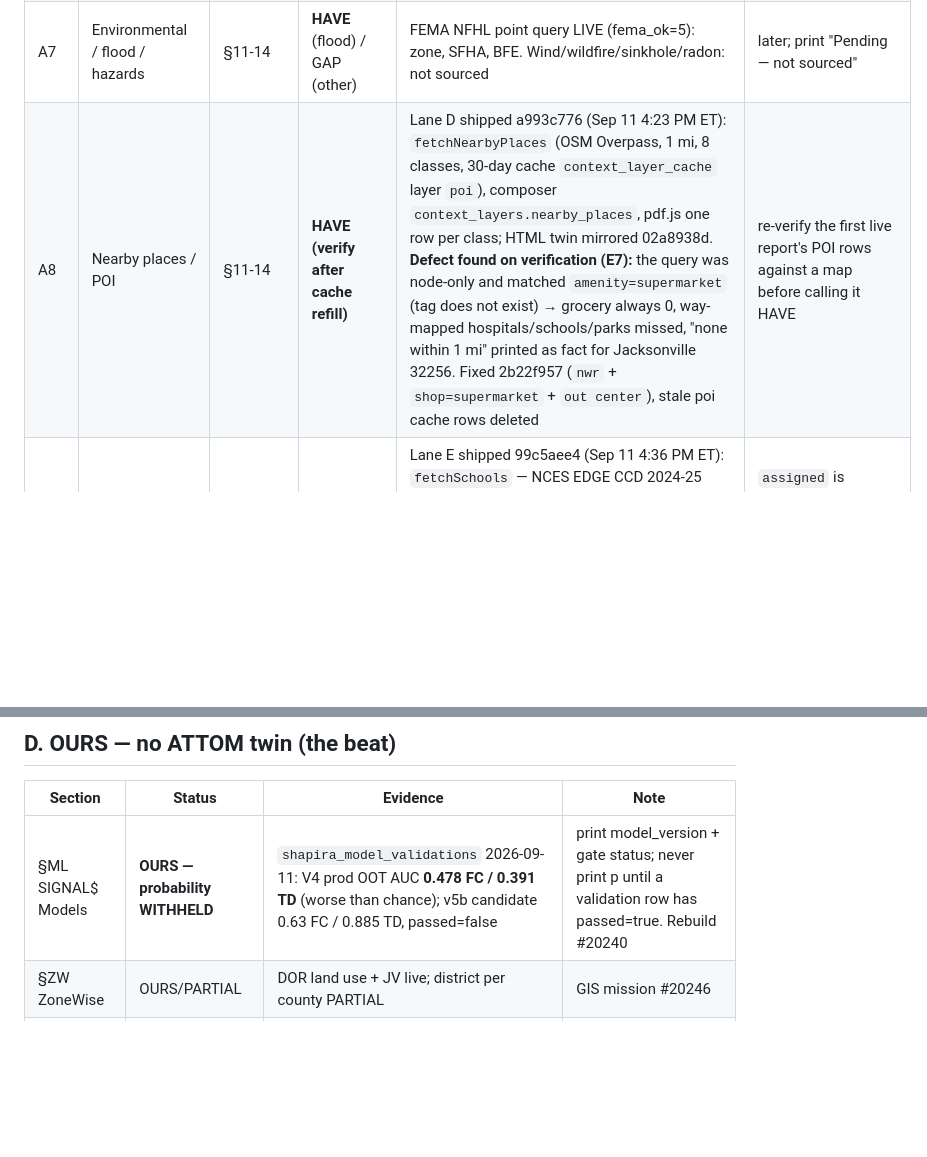
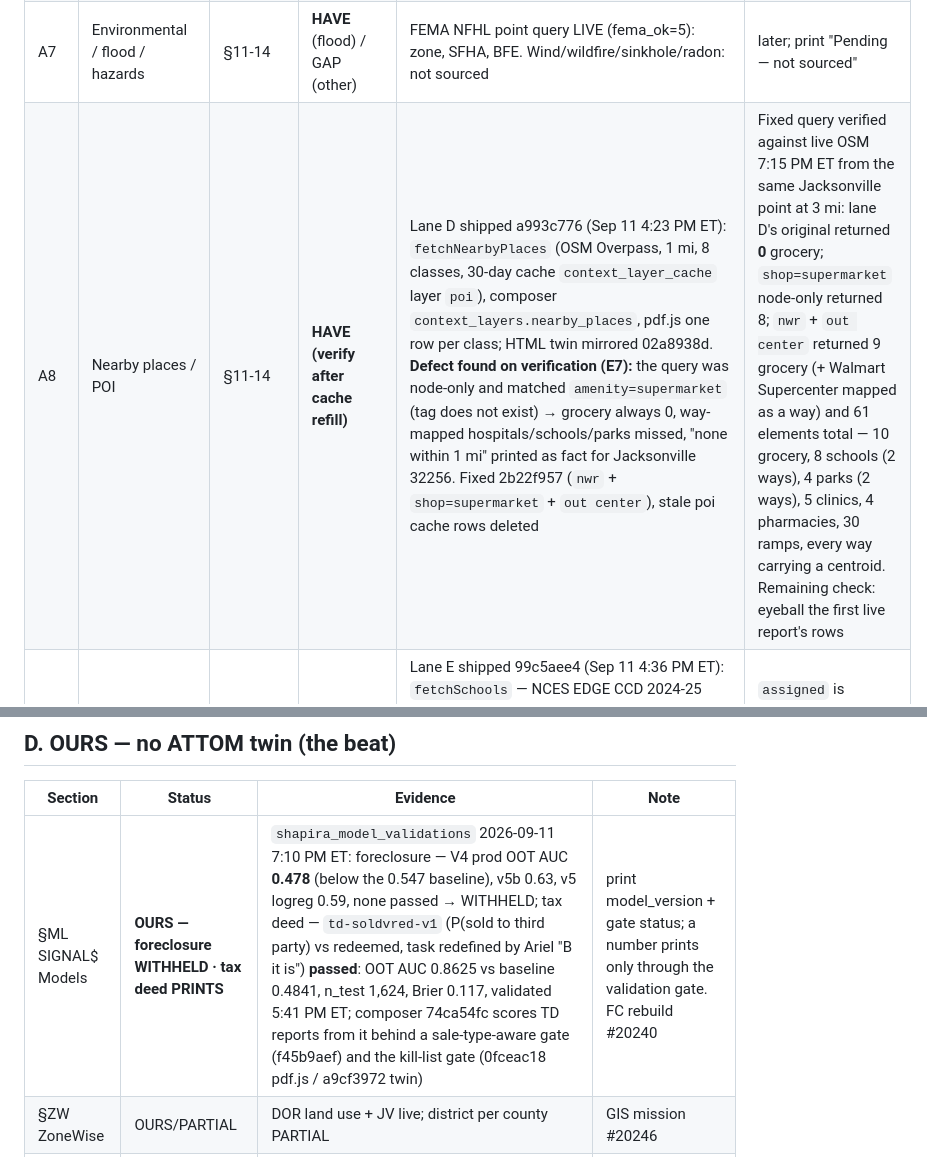
Before and after one commit to breverdbidder/everest-battle-cards, a Markdown page: attom-parity/docs/KPI_PARITY_MATRIX.md, 2 parts joined by grey strips. Drawn GitHub-style; blank space fills up the shorter version.

Commit message:
docs(matrix): mirror — §ML foreclosure WITHHELD / tax deed prints via td-soldvred-v1; POI fix verified against live OSM update attom-parity/docs/KPI_PARITY_MATRIX.md

```diff
--- a/attom-parity/docs/KPI_PARITY_MATRIX.md
+++ b/attom-parity/docs/KPI_PARITY_MATRIX.md
@@ -18,7 +18,7 @@
 | A5 | Transaction history: prior sales, dates, prices, document types | §8 | **PARTIAL** | NAL gives last 2 sales (sale_prc1/yr1, sale_prc2/yr2); doc types + full chain only via title engine chain_of_title (status=delivered gate) | title harvest lanes; Tier 3 chain = Lane F |
 | A6 | Neighborhood: income, owner-occupancy, appreciation context | §11-14 | **PARTIAL** | ACS 5-yr ZCTA LIVE (`context_layer_cache` acs_ok=4, last 2026-09-11 14:45Z): median income, ownership rate, poverty, median rent, population. Appreciation context: Layer 3 tables re-landed (B1) — moves to HAVE once a rendered report shows the Layer 3 block with a labelled geography | verify on a rendered report |
 | A7 | Environmental / flood / hazards | §11-14 | **HAVE** (flood) / GAP (other) | FEMA NFHL point query LIVE (fema_ok=5): zone, SFHA, BFE. Wind/wildfire/sinkhole/radon: not sourced | later; print "Pending — not sourced" |
-| A8 | Nearby places / POI | §11-14 | **HAVE (verify after cache refill)** | Lane D shipped a993c776 (Sep 11 4:23 PM ET): `fetchNearbyPlaces` (OSM Overpass, 1 mi, 8 classes, 30-day cache `context_layer_cache` layer `poi`), composer `context_layers.nearby_places`, pdf.js one row per class; HTML twin mirrored 02a8938d. **Defect found on verification (E7):** the query was node-only and matched `amenity=supermarket` (tag does not exist) → grocery always 0, way-mapped hospitals/schools/parks missed, "none within 1 mi" printed as fact for Jacksonville 32256. Fixed 2b22f957 (`nwr` + `shop=supermarket` + `out center`), stale poi cache rows deleted | re-verify the first live report's POI rows against a map before calling it HAVE |
+| A8 | Nearby places / POI | §11-14 | **HAVE (verify after cache refill)** | Lane D shipped a993c776 (Sep 11 4:23 PM ET): `fetchNearbyPlaces` (OSM Overpass, 1 mi, 8 classes, 30-day cache `context_layer_cache` layer `poi`), composer `context_layers.nearby_places`, pdf.js one row per class; HTML twin mirrored 02a8938d. **Defect found on verification (E7):** the query was node-only and matched `amenity=supermarket` (tag does not exist) → grocery always 0, way-mapped hospitals/schools/parks missed, "none within 1 mi" printed as fact for Jacksonville 32256. Fixed 2b22f957 (`nwr` + `shop=supermarket` + `out center`), stale poi cache rows deleted | Fixed query verified against live OSM 7:15 PM ET from the same Jacksonville point at 3 mi: lane D's original returned **0** grocery; `shop=supermarket` node-only returned 8; `nwr` + `out center` returned 9 grocery (+ Walmart Supercenter mapped as a way) and 61 elements total — 10 grocery, 8 schools (2 ways), 4 parks (2 ways), 5 clinics, 4 pharmacies, 30 ramps, every way carrying a centroid. Remaining check: eyeball the first live report's rows |
 | A9 | Schools | §11-14 | **HAVE** (nearest) / **PARTIAL** (assigned) | Lane E shipped 99c5aee4 (Sep 11 4:36 PM ET): `fetchSchools` — NCES EDGE CCD 2024-25 nearest elementary/middle/high within 5 mi + SABS 2015-16 assigned boundary (Pending when 0 or >1 polygons; "Unassigned" placeholders never printed). Live rows: 32904 → W. Melbourne Elementary 0.84 mi, Central Middle; 33035/33036 → honest Pending. No ratings by rule | `assigned` is computed and cached but not yet printed by either renderer — one-row follow-up in pdf.js + twin |
 | A10 | Maps / location intelligence | deal page, §9-10 | **PARTIAL** | biddeed.ai /deal/:county/:case renders aerial + parcel outline; PDF/HTML report has no map | static aerial thumbnail into §9-10 (Mapbox static or county PA aerial URL already on `aerial_tight_url`) |
 
@@ -48,7 +48,7 @@
 
 | Section | Status | Evidence | Note |
 |---|---|---|---|
-| §ML SIGNAL$ Models | **OURS — probability WITHHELD** | `shapira_model_validations` 2026-09-11: V4 prod OOT AUC **0.478 FC / 0.391 TD** (worse than chance); v5b candidate 0.63 FC / 0.885 TD, passed=false | print model_version + gate status; never print p until a validation row has passed=true. Rebuild #20240 |
+| §ML SIGNAL$ Models | **OURS — foreclosure WITHHELD · tax deed PRINTS** | `shapira_model_validations` 2026-09-11 7:10 PM ET: foreclosure — V4 prod OOT AUC **0.478** (below the 0.547 baseline), v5b 0.63, v5 logreg 0.59, none passed → WITHHELD; tax deed — `td-soldvred-v1` (P(sold to third party) vs redeemed, task redefined by Ariel "B it is") **passed**: OOT AUC 0.8625 vs baseline 0.4841, n_test 1,624, Brier 0.117, validated 5:41 PM ET; composer 74ca54fc scores TD reports from it behind a sale-type-aware gate (f45b9aef) and the kill-list gate (0fceac18 pdf.js / a9cf3972 twin) | print model_version + gate status; a number prints only through the validation gate. FC rebuild #20240 |
 | §ZW ZoneWise | OURS/PARTIAL | DOR land use + JV live; district per county PARTIAL | GIS mission #20246 |
 | §15 Bid card | OURS HAVE | entry · SIGNAL$ Max Bid · walk-away · verdict; BID→REVIEW on junior-lien risk or low 3P probability | disclaimer seam stays |
 | §16 Title + lien hierarchy | OURS/PARTIAL | 25 live OR counties; avg parity 30.8%; 55/1,890 upcoming at parity (1:29 PM ET); statute-cited survival; UNRESOLVED never guessed | 20 Turnstile counties deferred by Ariel |
```
